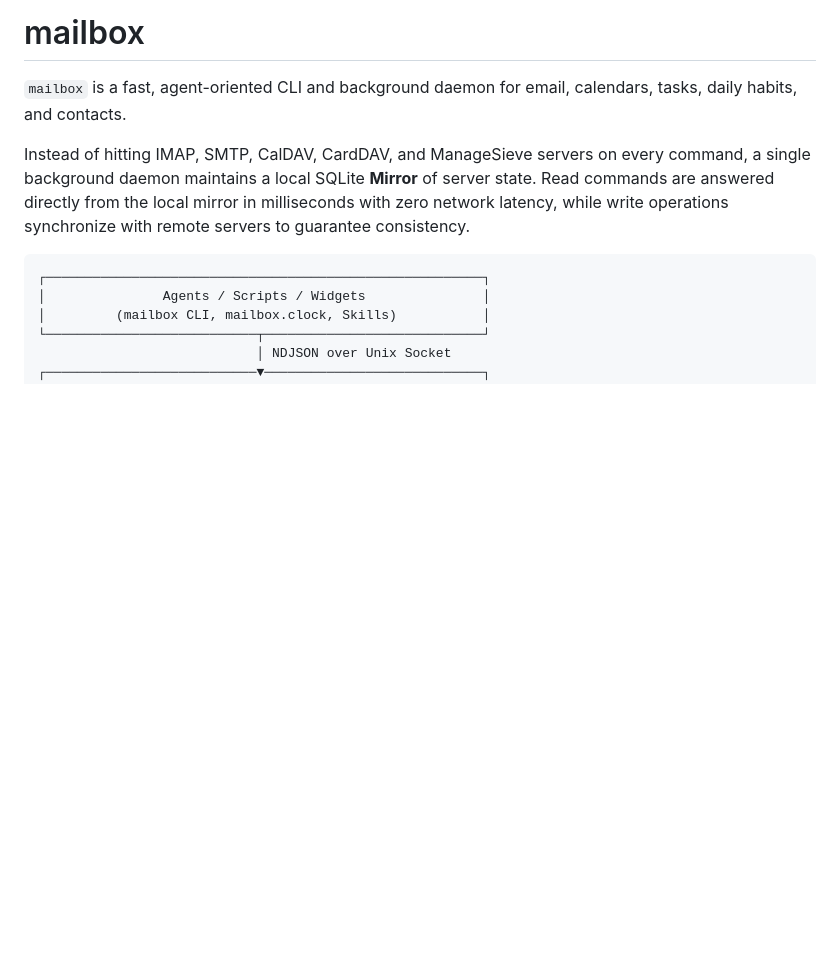
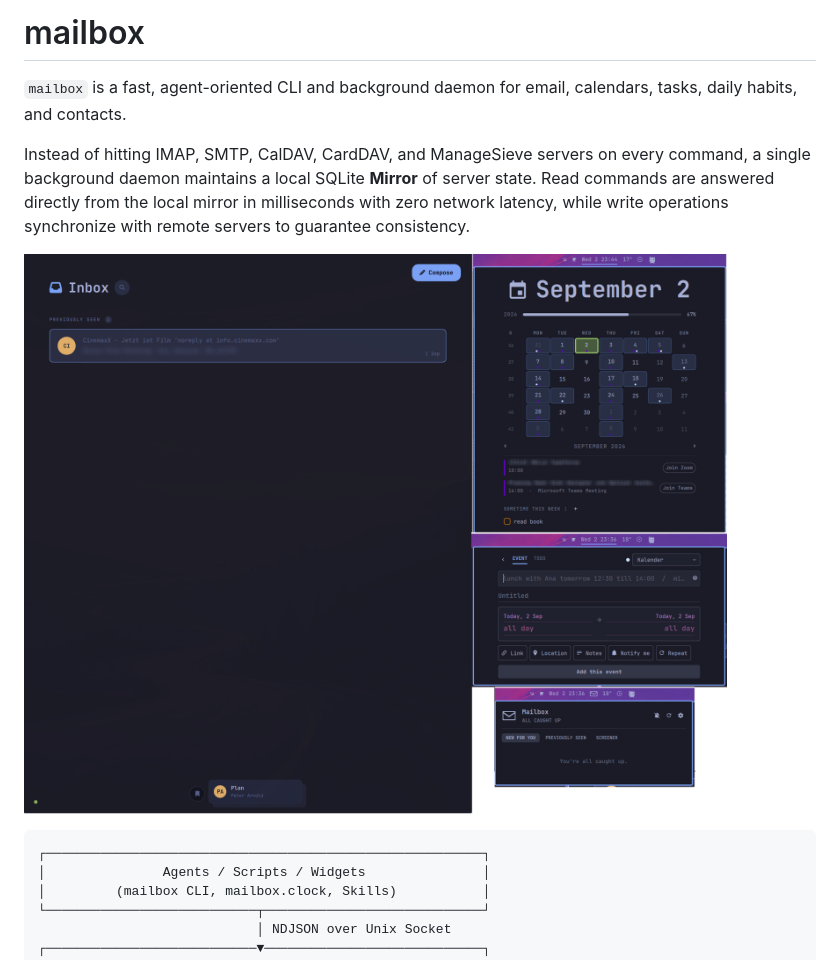
Before and after one commit to parnoldx/mailbox-cli, a Markdown page: README.md, the part around the change. Rendered like a GitHub page; pictures changed too: pictures/overview.png (added); blank space fills up the shorter version.

Commit message:
add overview picture

````diff
--- a/README.md
+++ b/README.md
@@ -3,6 +3,8 @@
 `mailbox` is a fast, agent-oriented CLI and background daemon for email, calendars, tasks, daily habits, and contacts.
 
 Instead of hitting IMAP, SMTP, CalDAV, CardDAV, and ManageSieve servers on every command, a single background daemon maintains a local SQLite **Mirror** of server state. Read commands are answered directly from the local mirror in milliseconds with zero network latency, while write operations synchronize with remote servers to guarantee consistency.
+
+![Overview: the Qt desktop client, calendar and event bar widgets, and the mail notification panel — all backed by the same daemon](pictures/overview.png)
 
 ```
 ┌────────────────────────────────────────────────────────┐
````
